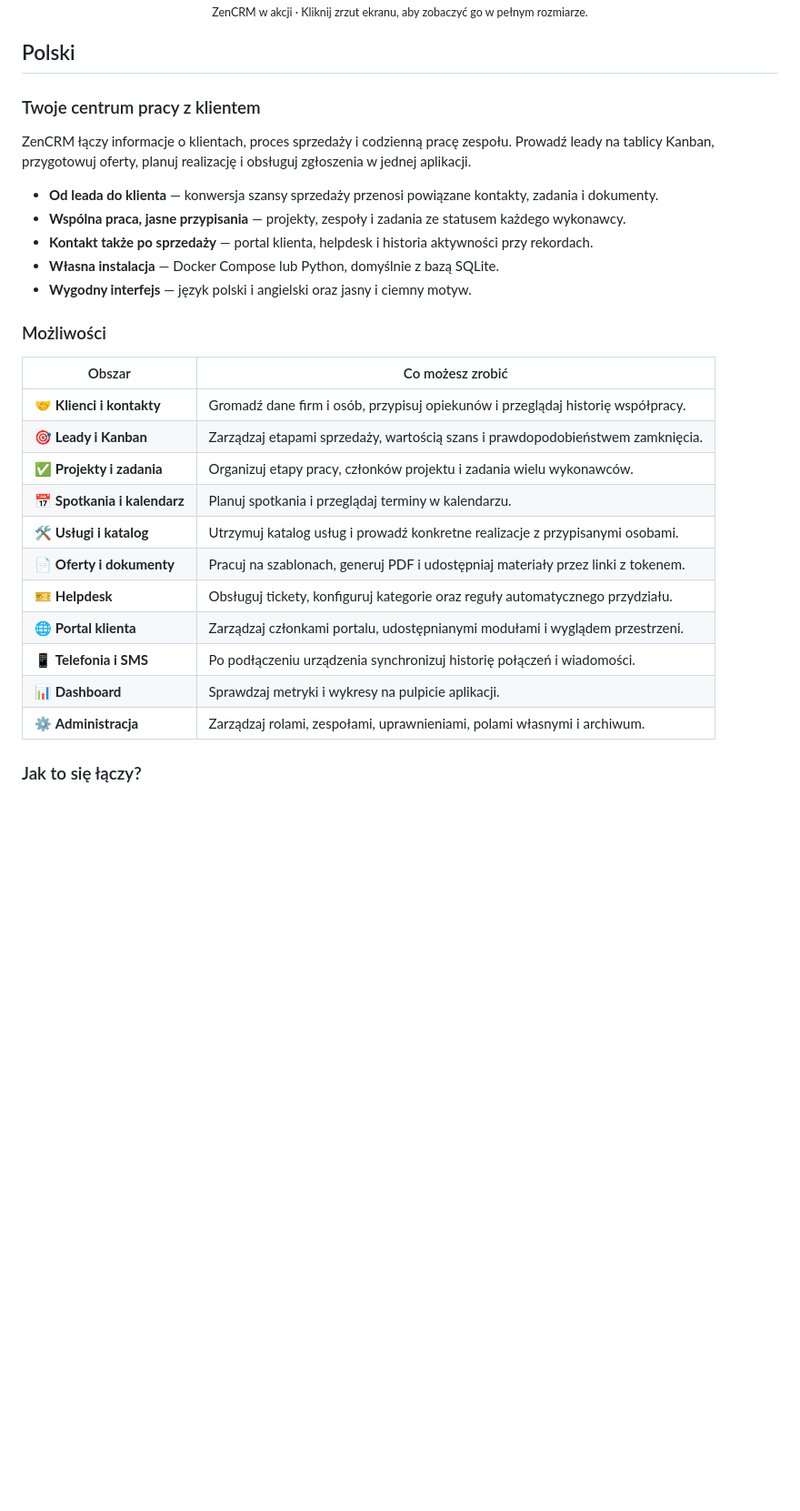
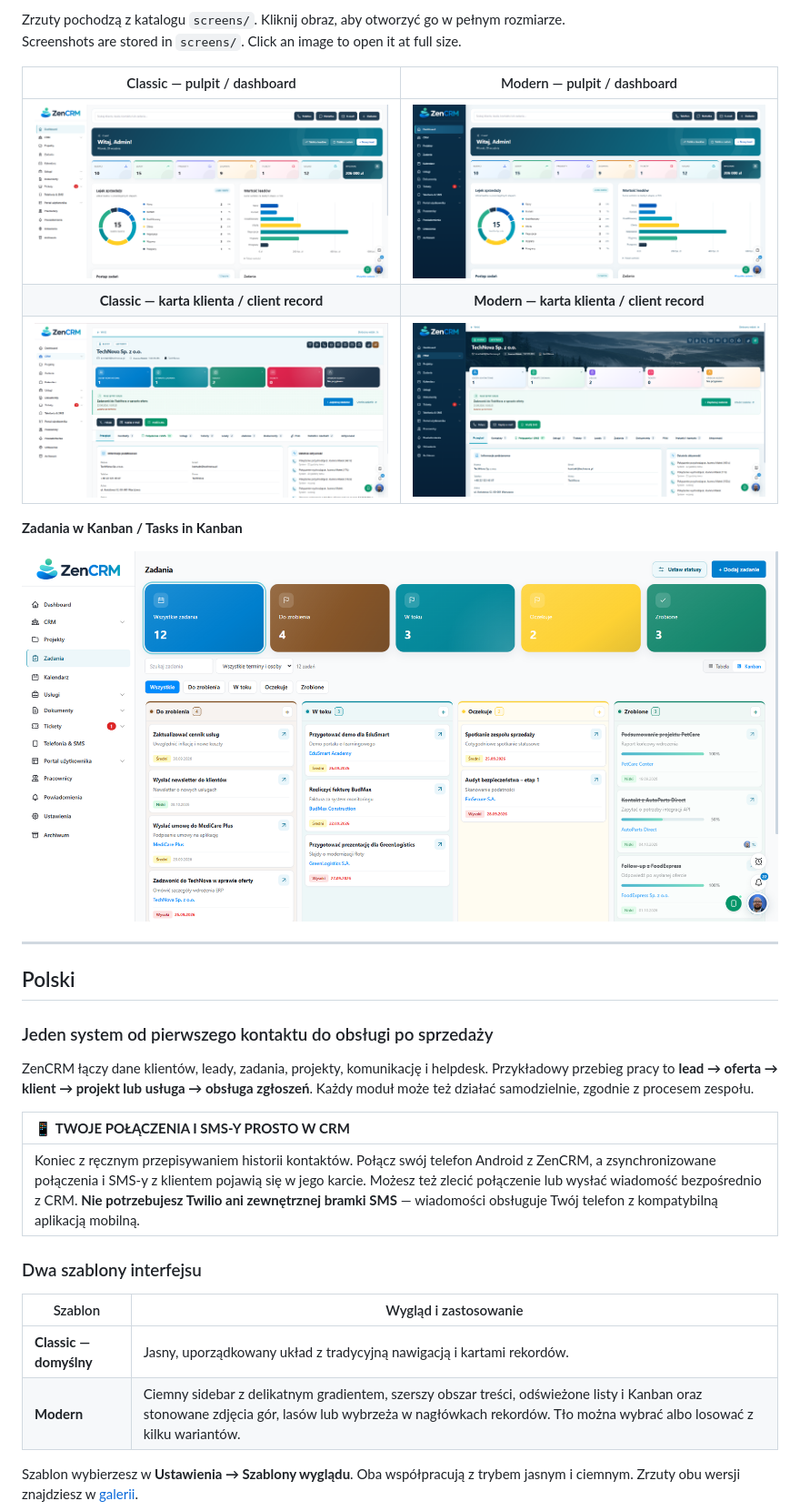
Before and after one commit to ZenCRM/ZenCRM, a Markdown page: README.md, the part around the change printed below. Shown: that part at 91% size. Rendered like a GitHub page; pictures changed too: screens/modern-client.png (added), screens/modern-dashboard.png (added), screens/normaltheme-canban.png (added); blank space fills up the shorter version.

```diff
--- a/README.md
+++ b/README.md
@@ -31,33 +24,35 @@ Sprzedaż, projekty i obsługa klienta — od pierwszego kontaktu po realizację
 
-<p align="center"><sub>ZenCRM w akcji · Kliknij zrzut ekranu, aby zobaczyć go w pełnym rozmiarze.</sub></p>
+Zrzuty pochodzą z katalogu <code>screens/</code>. Kliknij obraz, aby otworzyć go w pełnym rozmiarze.
+Screenshots are stored in <code>screens/</code>. Click an image to open it at full size.
+
+| Classic — pulpit / dashboard | Modern — pulpit / dashboard |
+| :---: | :---: |
+| [![Pulpit ZenCRM w szablonie Classic / Classic dashboard](screens/normaltheme-dashboard.png)](screens/normaltheme-dashboard.png) | [![Pulpit ZenCRM w szablonie Modern / Modern dashboard](screens/modern-dashboard.png)](screens/modern-dashboard.png) |
+| **Classic — karta klienta / client record** | **Modern — karta klienta / client record** |
+| [![Karta klienta w szablonie Classic / Classic client record](screens/normaltheme-client.png)](screens/normaltheme-client.png) | [![Karta klienta w szablonie Modern / Modern client record](screens/modern-client.png)](screens/modern-client.png) |
+
+**Zadania w Kanban / Tasks in Kanban**
+
+[![Tablica Kanban zadań ZenCRM / ZenCRM task Kanban board](screens/normaltheme-canban.png)](screens/normaltheme-canban.png)
+
+---
 
 ## Polski
 
-### Twoje centrum pracy z klientem
+### Jeden system od pierwszego kontaktu do obsługi po sprzedaży
 
-ZenCRM łączy informacje o klientach, proces sprzedaży i codzienną pracę zespołu. Prowadź leady na tablicy Kanban, przygotowuj oferty, planuj realizację i obsługuj zgłoszenia w jednej aplikacji.
+ZenCRM łączy dane klientów, leady, zadania, projekty, komunikację i helpdesk. Przykładowy przebieg pracy to **lead → oferta → klient → projekt lub usługa → obsługa zgłoszeń**. Każdy moduł może też działać samodzielnie, zgodnie z procesem zespołu.
 
-- **Od leada do klienta** — konwersja szansy sprzedaży przenosi powiązane kontakty, zadania i dokumenty.
-- **Wspólna praca, jasne przypisania** — projekty, zespoły i zadania ze statusem każdego wykonawcy.
-- **Kontakt także po sprzedaży** — portal klienta, helpdesk i historia aktywności przy rekordach.
-- **Własna instalacja** — Docker Compose lub Python, domyślnie z bazą SQLite.
-- **Wygodny interfejs** — język polski i angielski oraz jasny i ciemny motyw.
+| 📱 **TWOJE POŁĄCZENIA I SMS-Y PROSTO W CRM** |
+| :--- |
+| Koniec z ręcznym przepisywaniem historii kontaktów. Połącz swój telefon Android z ZenCRM, a zsynchronizowane połączenia i SMS-y z klientem pojawią się w jego karcie. Możesz też zlecić połączenie lub wysłać wiadomość bezpośrednio z CRM. **Nie potrzebujesz Twilio ani zewnętrznej bramki SMS** — wiadomości obsługuje Twój telefon z kompatybilną aplikacją mobilną. |
 
-### Możliwości
+### Dwa szablony interfejsu
 
-| Obszar | Co możesz zrobić |
+| Szablon | Wygląd i zastosowanie |
 | --- | --- |
-| 🤝 **Klienci i kontakty** | Gromadź dane firm i osób, przypisuj opiekunów i przeglądaj historię współpracy. |
-| 🎯 **Leady i Kanban** | Zarządzaj etapami sprzedaży, wartością szans i prawdopodobieństwem zamknięcia. |
-| ✅ **Projekty i zadania** | Organizuj etapy pracy, członków projektu i zadania wielu wykonawców. |
-| 📅 **Spotkania i kalendarz** | Planuj spotkania i przeglądaj terminy w kalendarzu. |
-| 🛠️ **Usługi i katalog** | Utrzymuj katalog usług i prowadź konkretne realizacje z przypisanymi osobami. |
-| 📄 **Oferty i dokumenty** | Pracuj na szablonach, generuj PDF i udostępniaj materiały przez linki z tokenem. |
-| 🎫 **Helpdesk** | Obsługuj tickety, konfiguruj kategorie oraz reguły automatycznego przydziału. |
-| 🌐 **Portal klienta** | Zarządzaj członkami portalu, udostępnianymi modułami i wyglądem przestrzeni. |
-| 📱 **Telefonia i SMS** | Po podłączeniu urządzenia synchronizuj historię połączeń i wiadomości. |
-| 📊 **Dashboard** | Sprawdzaj metryki i wykresy na pulpicie aplikacji. |
-| ⚙️ **Administracja** | Zarządzaj rolami, zespołami, uprawnieniami, polami własnymi i archiwum. |
+| **Classic — domyślny** | Jasny, uporządkowany układ z tradycyjną nawigacją i kartami rekordów. |
+| **Modern** | Ciemny sidebar z delikatnym gradientem, szerszy obszar treści, odświeżone listy i Kanban oraz stonowane zdjęcia gór, lasów lub wybrzeża w nagłówkach rekordów. Tło można wybrać albo losować z kilku wariantów. |
 
-### Jak to się łączy?
+Szablon wybierzesz w **Ustawienia → Szablony wyglądu**. Oba współpracują z trybem jasnym i ciemnym. Zrzuty obu wersji znajdziesz w [galerii](#galeria--gallery).
 
```
Also changed, not shown: other parts of README.md (+181 -290 lines), 7 other files.
